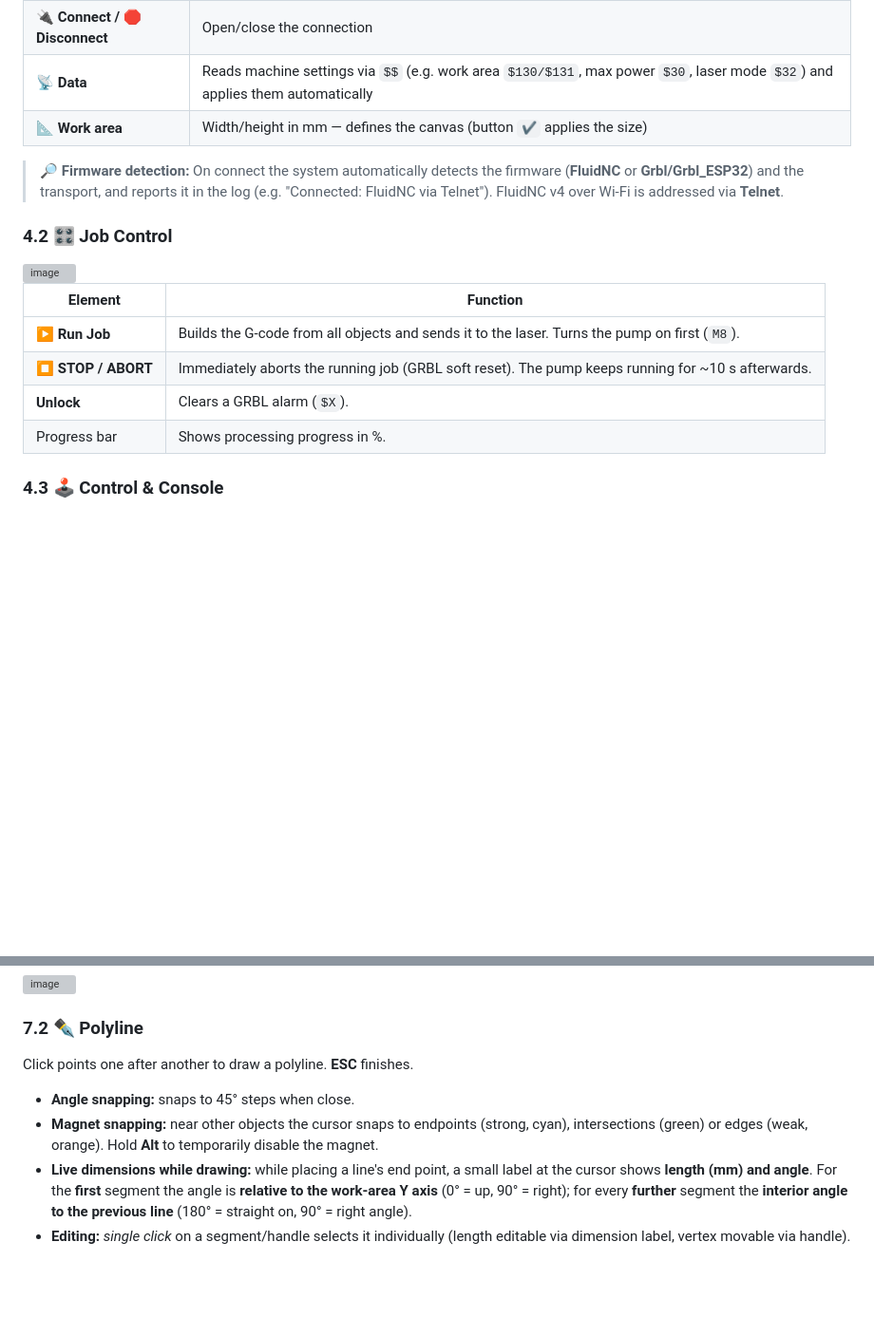
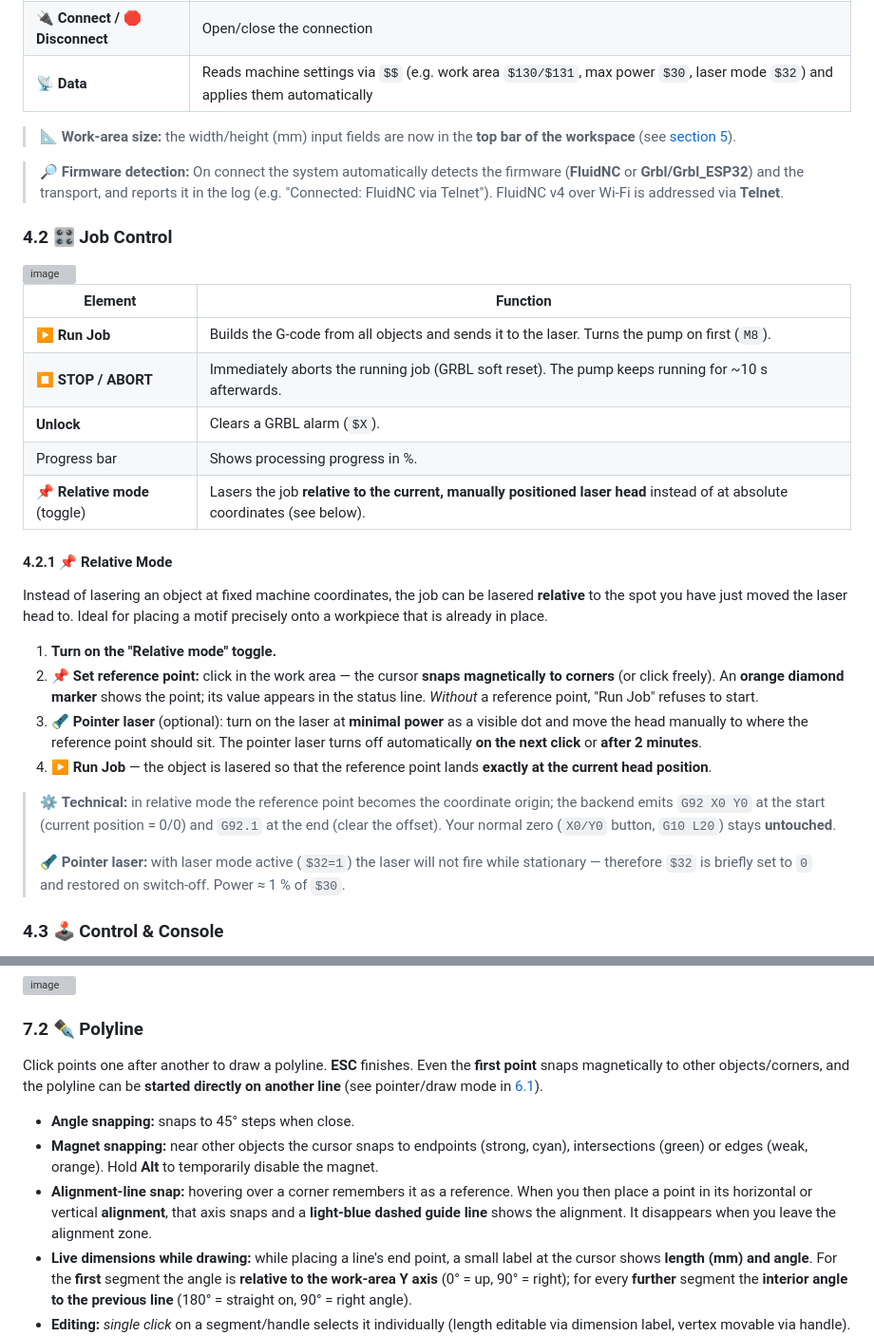
Before and after one commit to arturDUS/WebLaser, a Markdown page: docs/en/MANUAL.md, 2 parts joined by grey strips. Shown at 95% size. Rendered like a GitHub page; blank space fills up the shorter version; grey boxes are pictures that could not be loaded.

```diff
--- a/docs/en/MANUAL.md
+++ b/docs/en/MANUAL.md
@@ -102,7 +102,8 @@ The interface has three areas: **left sidebar** (machine/control), **workspace**
 | **Mode** (Wi-Fi) | **Auto-detect** (recommended), **Telnet** (FluidNC, port 23) or **WebUI** (ESP3D / Grbl_ESP32). With "Auto" the server tries Telnet first and falls back to WebUI. |
 | **🔌 Connect / 🛑 Disconnect** | Open/close the connection |
 | **📡 Data** | Reads machine settings via `$$` (e.g. work area `$130/$131`, max power `$30`, laser mode `$32`) and applies them automatically |
-| **📐 Work area** | Width/height in mm — defines the canvas (button `✔️` applies the size) |
+
+> 📐 **Work-area size:** the width/height (mm) input fields are now in the **top bar of the workspace** (see [section 5](#5-workspace-canvas)).
 
 > 🔎 **Firmware detection:** On connect the system automatically detects the firmware (**FluidNC** or **Grbl/Grbl_ESP32**) and the transport, and reports it in the log (e.g. "Connected: FluidNC via Telnet"). FluidNC v4 over Wi-Fi is addressed via **Telnet**.
 
@@ -116,6 +117,20 @@ The interface has three areas: **left sidebar** (machine/control), **workspace**
 | **⏹ STOP / ABORT** | Immediately aborts the running job (GRBL soft reset). The pump keeps running for ~10 s afterwards. |
 | **Unlock** | Clears a GRBL alarm (`$X`). |
 | Progress bar | Shows processing progress in %. |
+| **📌 Relative mode** (toggle) | Lasers the job **relative to the current, manually positioned laser head** instead of at absolute coordinates (see below). |
+
+#### 4.2.1 📌 Relative Mode
+
+Instead of lasering an object at fixed machine coordinates, the job can be lasered **relative** to the spot you have just moved the laser head to. Ideal for placing a motif precisely onto a workpiece that is already in place.
+
+1. **Turn on the "Relative mode" toggle.**
+2. **📌 Set reference point:** click in the work area — the cursor **snaps magnetically to corners** (or click freely). An **orange diamond marker** shows the point; its value appears in the status line. *Without* a reference point, "Run Job" refuses to start.
+3. **🔦 Pointer laser** (optional): turn on the laser at **minimal power** as a visible dot and move the head manually to where the reference point should sit. The pointer laser turns off automatically **on the next click** or **after 2 minutes**.
+4. **▶ Run Job** — the object is lasered so that the reference point lands **exactly at the current head position**.
+
+> ⚙️ **Technical:** in relative mode the reference point becomes the coordinate origin; the backend emits `G92 X0 Y0` at the start (current position = 0/0) and `G92.1` at the end (clear the offset). Your normal zero (`X0/Y0` button, `G10 L20`) stays **untouched**.
+>
+> 🔦 **Pointer laser:** with laser mode active (`$32=1`) the laser will not fire while stationary — therefore `$32` is briefly set to `0` and restored on switch-off. Power ≈ 1 % of `$30`.
 
 ### 4.3 🕹️ Control & Console
 
@@ -206,10 +226,11 @@ Creates a rectangle or circle on the canvas. Size and position are then changed
 
 ### 7.2 ✒️ Polyline
 
-Click points one after another to draw a polyline. **ESC** finishes.
+Click points one after another to draw a polyline. **ESC** finishes. Even the **first point** snaps magnetically to other objects/corners, and the polyline can be **started directly on another line** (see pointer/draw mode in [6.1](#61--tools)).
 
 - **Angle snapping:** snaps to 45° steps when close.
 - **Magnet snapping:** near other objects the cursor snaps to endpoints (strong, cyan), intersections (green) or edges (weak, orange). Hold **Alt** to temporarily disable the magnet.
+- **Alignment-line snap:** hovering over a corner remembers it as a reference. When you then place a point in its horizontal or vertical **alignment**, that axis snaps and a **light-blue dashed guide line** shows the alignment. It disappears when you leave the alignment zone.
 - **Live dimensions while drawing:** while placing a line's end point, a small label at the cursor shows **length (mm) and angle**. For the **first** segment the angle is **relative to the work-area Y axis** (0° = up, 90° = right); for every **further** segment the **interior angle to the previous line** (180° = straight on, 90° = right angle).
 - **Editing:** *single click* on a segment/handle selects it individually (length editable via dimension label, vertex movable via handle). *Double click* selects the **entire** polyline for move/rotate/scale. The vertex handles are drawn as small, unfilled squares.
 - **Move vertices with magnet:** dragging a vertex also snaps magnetically — to other objects **and to the other vertices/edges of the same polyline**. While dragging, the label shows the length(s) of the affected segments live and (for a middle vertex) the angle between them.
```
Also changed, not shown: other parts of docs/en/MANUAL.md (+11 -6 lines), docs/de/HANDBUCH.md (+29 -8 lines).
